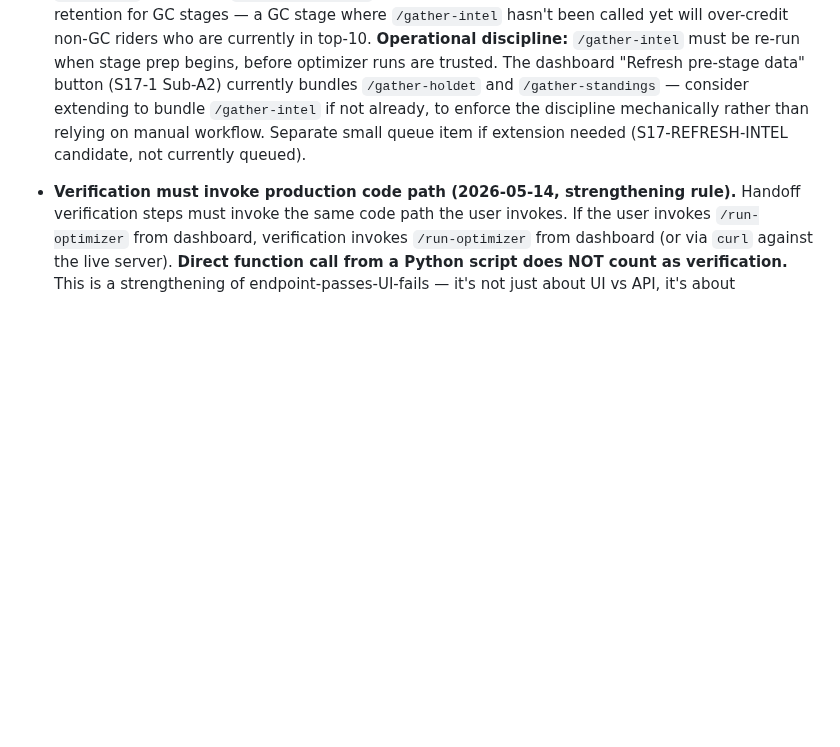
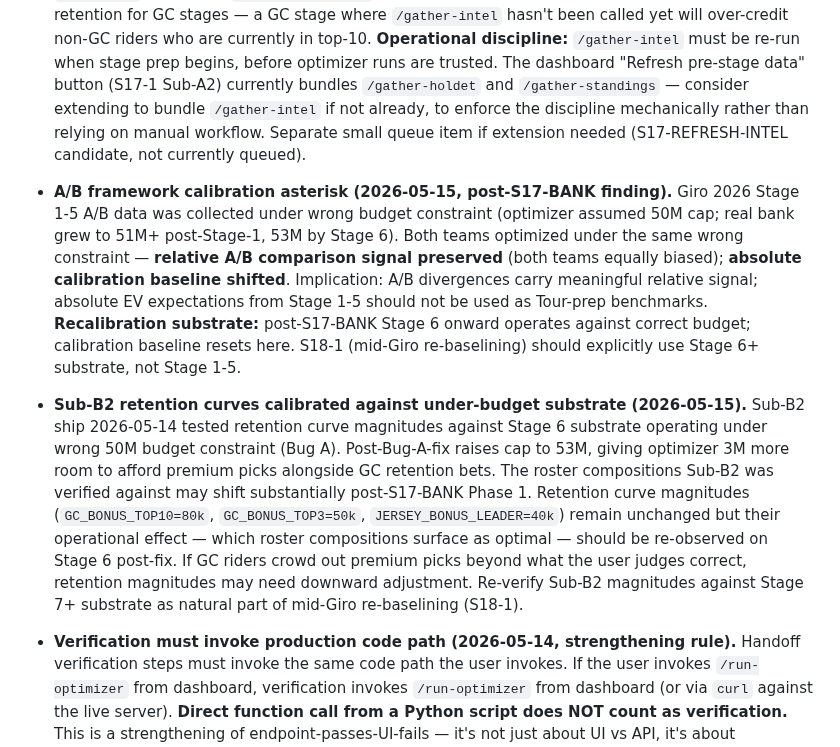
Before and after one commit to lstol/Holdet-v3, a Markdown page: CLAUDE_SESSION.md, the part around the change. Rendered like a GitHub page; blank space fills up the shorter version.

```diff
--- a/CLAUDE_SESSION.md
+++ b/CLAUDE_SESSION.md
@@ -240,6 +240,8 @@ Commits are typically split: Part 0 alone (roadmap), then Part 1 alone (the work
 - **Worktree substrate availability (2026-05-14, S17-AFFINITY observation).** Feature worktrees may have stub snapshot files (zero-rider placeholders) while the canonical worktree has populated snapshots from live race data under `shared/data/snapshots/`. Substrate-dependent verification in a feature worktree may require cross-worktree path reads to the canonical worktree's `shared/data/snapshots/`. Surfaced during S17-AFFINITY V7: captain-shift test read odds + intel from canonical-worktree path while writing override to feature-worktree tracked tree (correct shipout layout — override file is committed; runtime snapshots are canonical-worktree-only). Operationally harmless when documented; can mislead substrate-sensitive diagnostics if not. Future handoffs that need substrate should specify which worktree's snapshots to read.
 - **Sub-B chain depends on `stage_type` from Haiku intel (2026-05-14, Sub-B1 origin).** The Haiku intel pipeline now extracts `stage_signals.stage_type` ∈ {sprint, gc_day, breakaway, itt, hybrid_mountain} from expert previews. Sub-B2 retention model consumes this field. Future Sub-B chain work (Sub-B3 relative time-gap simulation, Sub-C jersey acquisition probability) will compose on this signal. **Fallback:** if `stage_type` is missing or null for a given stage, retention model falls back to "stage acts like sprint" (no GC movement) — conservative default that prevents Eulalio-shaped collapse but doesn't credit retention upward of currently-modeled levels. The fallback is a soft failure mode for substrate gaps; surfaces a log warning rather than hard error.
 - **Pre-stage substrate refresh order (2026-05-14, Sub-B2 ship lesson).** Sub-B1 introduced `stage_signals.stage_type` to intel substrate. After the gate fix in Phase 1.6, the fallback for missing `stage_type` defaults to `_retention_sprint` curves. This is correct for sprint stages but biased-toward-retention for GC stages — a GC stage where `/gather-intel` hasn't been called yet will over-credit non-GC riders who are currently in top-10. **Operational discipline:** `/gather-intel` must be re-run when stage prep begins, before optimizer runs are trusted. The dashboard "Refresh pre-stage data" button (S17-1 Sub-A2) currently bundles `/gather-holdet` and `/gather-standings` — consider extending to bundle `/gather-intel` if not already, to enforce the discipline mechanically rather than relying on manual workflow. Separate small queue item if extension needed (S17-REFRESH-INTEL candidate, not currently queued).
+- **A/B framework calibration asterisk (2026-05-15, post-S17-BANK finding).** Giro 2026 Stage 1-5 A/B data was collected under wrong budget constraint (optimizer assumed 50M cap; real bank grew to 51M+ post-Stage-1, 53M by Stage 6). Both teams optimized under the same wrong constraint — **relative A/B comparison signal preserved** (both teams equally biased); **absolute calibration baseline shifted**. Implication: A/B divergences carry meaningful relative signal; absolute EV expectations from Stage 1-5 should not be used as Tour-prep benchmarks. **Recalibration substrate:** post-S17-BANK Stage 6 onward operates against correct budget; calibration baseline resets here. S18-1 (mid-Giro re-baselining) should explicitly use Stage 6+ substrate, not Stage 1-5.
+- **Sub-B2 retention curves calibrated against under-budget substrate (2026-05-15).** Sub-B2 ship 2026-05-14 tested retention curve magnitudes against Stage 6 substrate operating under wrong 50M budget constraint (Bug A). Post-Bug-A-fix raises cap to 53M, giving optimizer 3M more room to afford premium picks alongside GC retention bets. The roster compositions Sub-B2 was verified against may shift substantially post-S17-BANK Phase 1. Retention curve magnitudes (`GC_BONUS_TOP10=80k`, `GC_BONUS_TOP3=50k`, `JERSEY_BONUS_LEADER=40k`) remain unchanged but their operational effect — which roster compositions surface as optimal — should be re-observed on Stage 6 post-fix. If GC riders crowd out premium picks beyond what the user judges correct, retention magnitudes may need downward adjustment. Re-verify Sub-B2 magnitudes against Stage 7+ substrate as natural part of mid-Giro re-baselining (S18-1).
 - **Verification must invoke production code path (2026-05-14, strengthening rule).** Handoff verification steps must invoke the same code path the user invokes. If the user invokes `/run-optimizer` from dashboard, verification invokes `/run-optimizer` from dashboard (or via `curl` against the live server). **Direct function call from a Python script does NOT count as verification.** This is a strengthening of endpoint-passes-UI-fails — it's not just about UI vs API, it's about production-code-path vs verification-code-path. Sub-B2 Phase 1 V1-V8 verified via direct `generate_candidate_teams` call; production dashboard `/run-optimizer` hit a different code path (data-dependency gate). The handoff's V-numbered verifications should explicitly name the invocation method (e.g., "run dashboard, click Optimize, observe card output") and the handoff Don't section should forbid direct function-call verification when an HTTP endpoint exists.
 - **ROADMAP format follows snapshot ordering (2026-05-14, canonical decision).** ROADMAP.md uses the snapshot section ordering: Active / In flight → Quick wins → S17-BANK → S17-INTEL multi-phase → S17 stretch → Sub-B chain (gated) → Deferred → Session 18 → Pre-Tour T-series → Out of scope → Completed → Footnotes. Rule 6 queue snapshots read directly against these section anchors. **Pending Part 0 stays conversational** — never lives in ROADMAP, because by definition Pending Part 0 is not-yet-landed and ROADMAP is canonical-current-state. When producing snapshots, the Pending Part 0 section is generated from conversational memory of decisions made since the last commit; it does NOT appear in ROADMAP.md.
 - **ROADMAP update protocol (moved from ROADMAP.md 2026-05-14 as part of snapshot-format restructure).** Operational discipline around ROADMAP updates:
```
Also changed, not shown: ROADMAP.md (+9 -5 lines).
